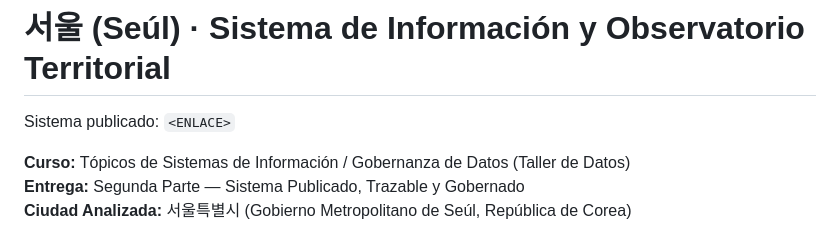
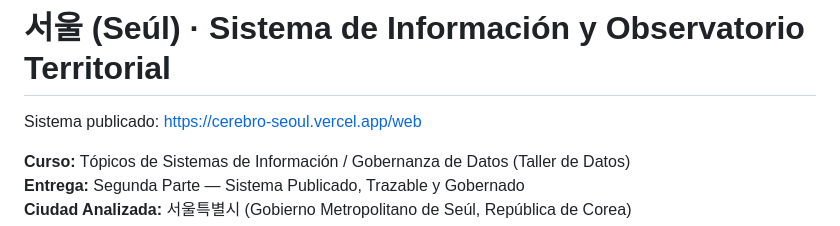
Before and after one commit to Emmanuel0930/Seoul, a Markdown page: README.md, the part around the change. Rendered like a GitHub page.

Commit message:
docs: agregar enlace del sistema publicado en Vercel

```diff
--- a/README.md
+++ b/README.md
@@ -1,6 +1,6 @@
 # 서울 (Seúl) · Sistema de Información y Observatorio Territorial
 
-Sistema publicado: `<ENLACE>`
+Sistema publicado: https://cerebro-seoul.vercel.app/web
 
 **Curso:** Tópicos de Sistemas de Información / Gobernanza de Datos (Taller de Datos)
 **Entrega:** Segunda Parte — Sistema Publicado, Trazable y Gobernado
```
